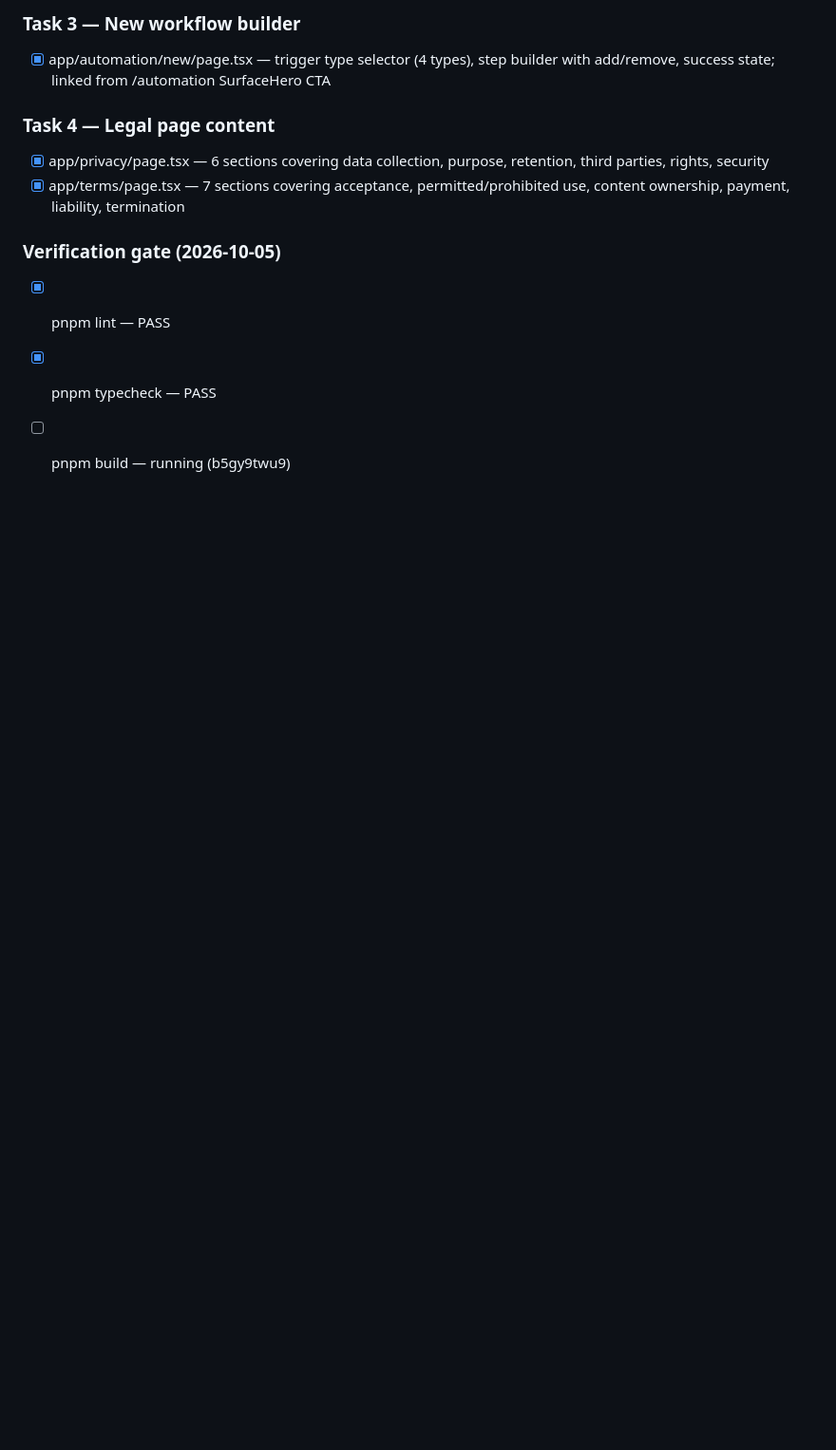
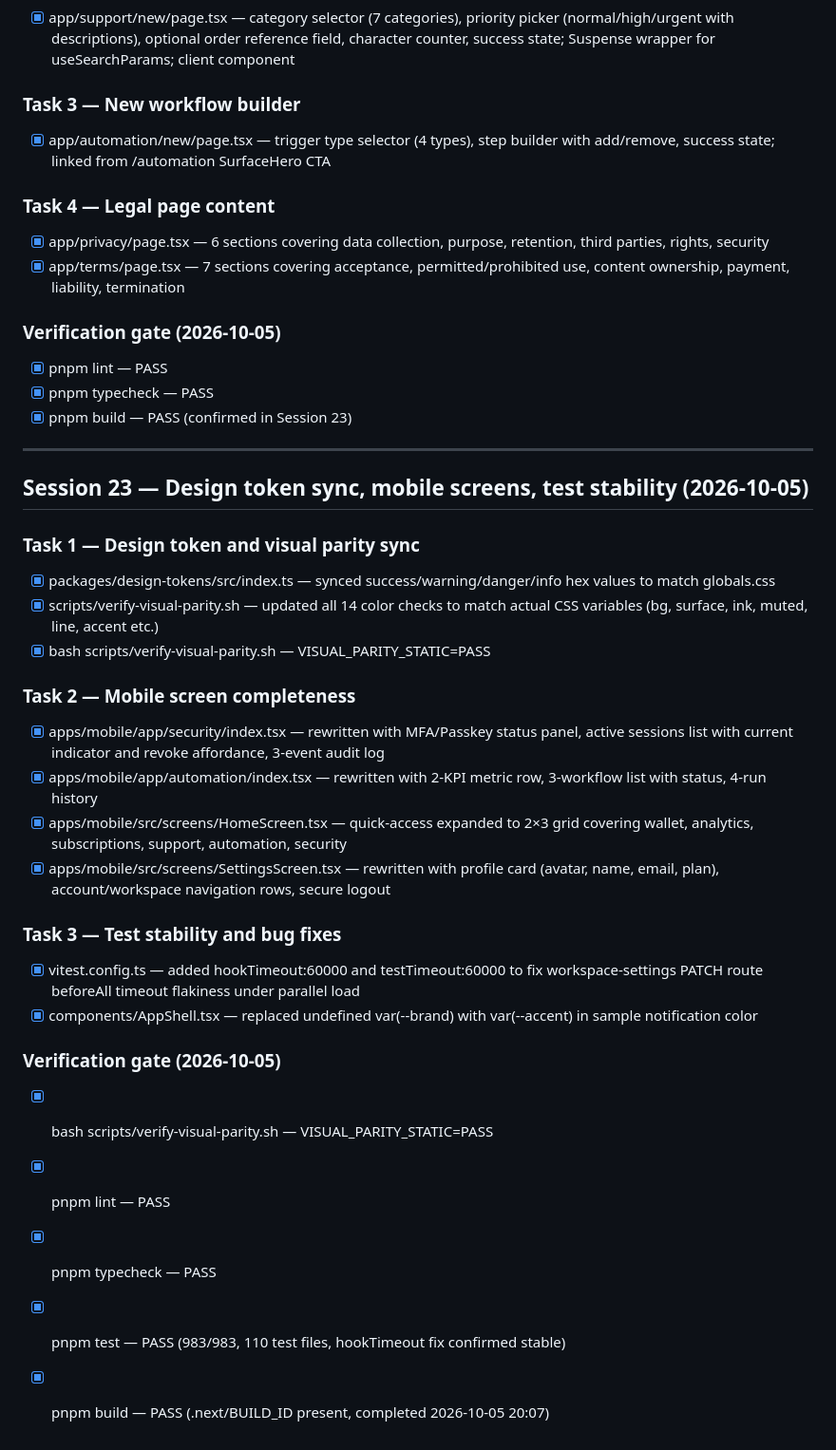
Before and after one commit to asadiradmehdi/digital-platform-v4.2, a Markdown page: docs/agent/TASK_LEDGER.md, the part around the change. Shown at 95% size. Drawn GitHub-style; blank space fills up the shorter version.

Commit message:
Session 23: update task ledger with verification results
Co-Authored-By: Claude Sonnet 4.6 <noreply@anthropic.com>

```diff
--- a/docs/agent/TASK_LEDGER.md
+++ b/docs/agent/TASK_LEDGER.md
@@ -942,4 +942,30 @@ Status: `TODO`, `IN_PROGRESS`, `BLOCKED`, `DONE`.
 ### Verification gate (2026-10-05)
 - [x] pnpm lint — PASS
 - [x] pnpm typecheck — PASS
-- [ ] pnpm build — running (b5gy9twu9)
+- [x] pnpm build — PASS (confirmed in Session 23)
+
+---
+
+## Session 23 — Design token sync, mobile screens, test stability (2026-10-05)
+
+### Task 1 — Design token and visual parity sync
+- [x] packages/design-tokens/src/index.ts — synced success/warning/danger/info hex values to match globals.css
+- [x] scripts/verify-visual-parity.sh — updated all 14 color checks to match actual CSS variables (bg, surface, ink, muted, line, accent etc.)
+- [x] bash scripts/verify-visual-parity.sh — VISUAL_PARITY_STATIC=PASS
+
+### Task 2 — Mobile screen completeness
+- [x] apps/mobile/app/security/index.tsx — rewritten with MFA/Passkey status panel, active sessions list with current indicator and revoke affordance, 3-event audit log
+- [x] apps/mobile/app/automation/index.tsx — rewritten with 2-KPI metric row, 3-workflow list with status, 4-run history
+- [x] apps/mobile/src/screens/HomeScreen.tsx — quick-access expanded to 2×3 grid covering wallet, analytics, subscriptions, support, automation, security
+- [x] apps/mobile/src/screens/SettingsScreen.tsx — rewritten with profile card (avatar, name, email, plan), account/workspace navigation rows, secure logout
+
+### Task 3 — Test stability and bug fixes
+- [x] vitest.config.ts — added hookTimeout:60000 and testTimeout:60000 to fix workspace-settings PATCH route beforeAll timeout flakiness under parallel load
+- [x] components/AppShell.tsx — replaced undefined var(--brand) with var(--accent) in sample notification color
+
+### Verification gate (2026-10-05)
+- [x] bash scripts/verify-visual-parity.sh — VISUAL_PARITY_STATIC=PASS
+- [x] pnpm lint — PASS
+- [x] pnpm typecheck — PASS
+- [x] pnpm test — PASS (983/983, 110 test files, hookTimeout fix confirmed stable)
+- [x] pnpm build — PASS (.next/BUILD_ID present, completed 2026-10-05 20:07)
```
